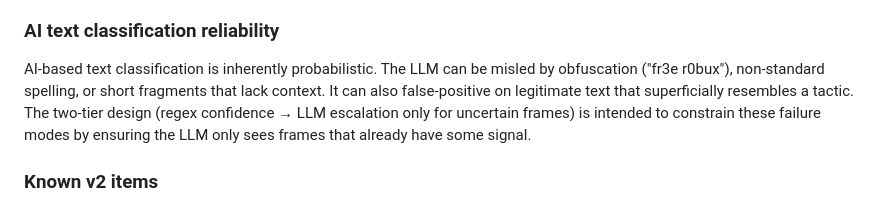
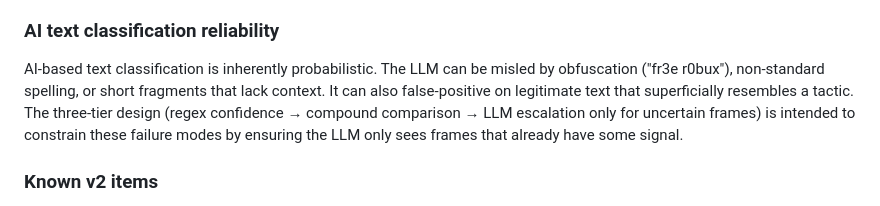
Before and after one commit to Jaunyy/ScamPrevention, a Markdown page: README.md, the part around the change. Drawn GitHub-style.

Commit message:
Clarify text classification design
Updated the text classification reliability section to clarify the design from two-tier to three-tier.

```diff
--- a/README.md
+++ b/README.md
@@ -281,7 +281,7 @@ The preprocessing pipeline (upscale to ≥ 1200 px, autocontrast, binarize, shar
 
 ### AI text classification reliability
 
-AI-based text classification is inherently probabilistic. The LLM can be misled by obfuscation ("fr3e r0bux"), non-standard spelling, or short fragments that lack context. It can also false-positive on legitimate text that superficially resembles a tactic. The two-tier design (regex confidence → LLM escalation only for uncertain frames) is intended to constrain these failure modes by ensuring the LLM only sees frames that already have some signal.
+AI-based text classification is inherently probabilistic. The LLM can be misled by obfuscation ("fr3e r0bux"), non-standard spelling, or short fragments that lack context. It can also false-positive on legitimate text that superficially resembles a tactic. The three-tier design (regex confidence → compound comparison → LLM escalation only for uncertain frames) is intended to constrain these failure modes by ensuring the LLM only sees frames that already have some signal.
 
 ### Known v2 items
 
```
